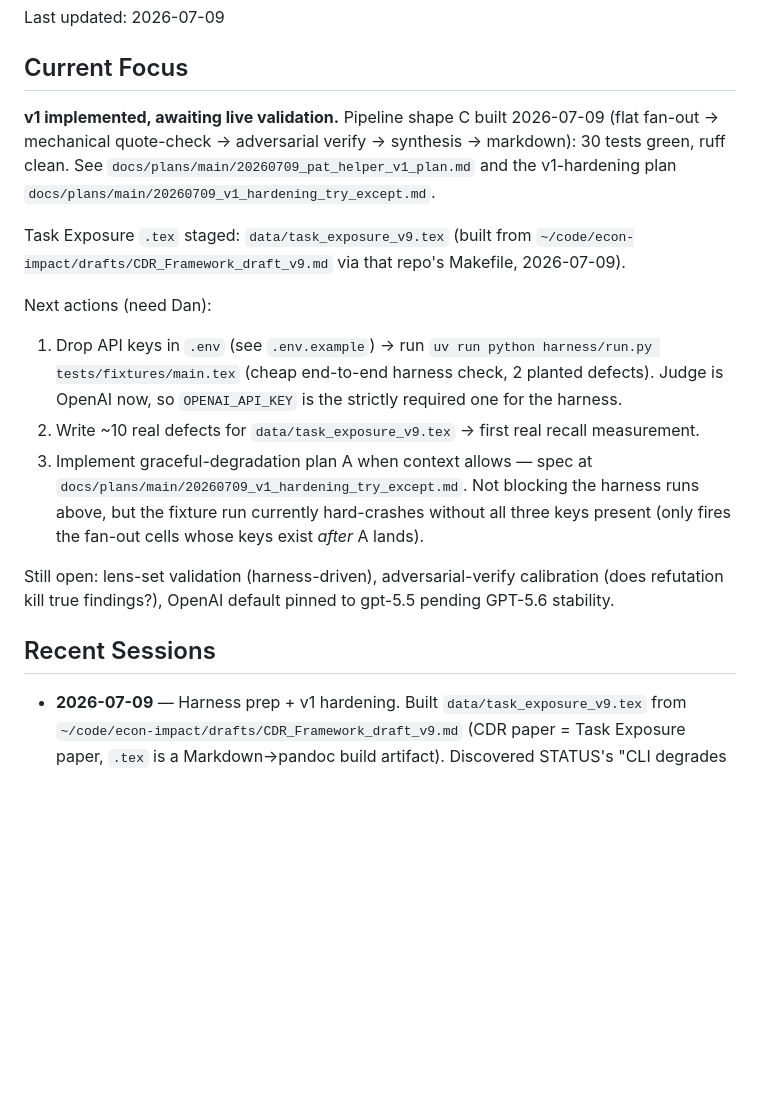
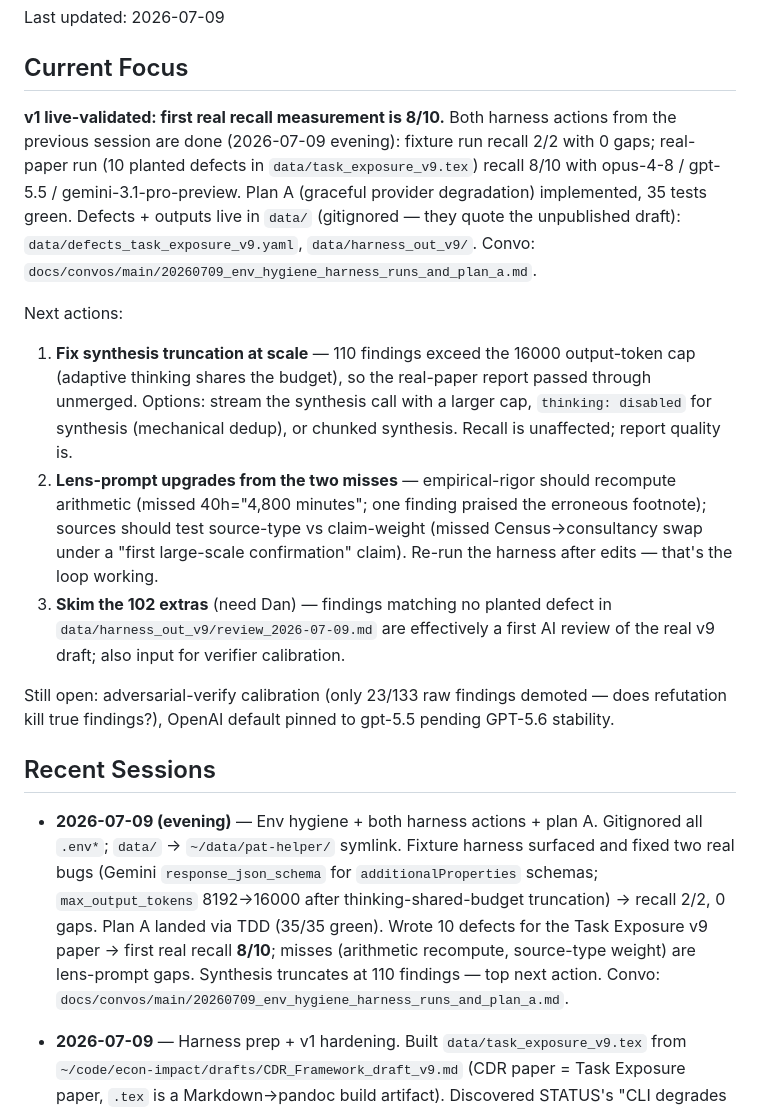
Before and after one commit to danparshall/pat-helper, a Markdown page: STATUS.md, the part around the change. GitHub-like rendering; blank space fills up the shorter version.

Commit message:
convo: 20260709_env_hygiene_harness_runs_and_plan_a — actions 1+2 done, plan A landed, first real recall 8/10
🤖 Generated with [Nori](https://noriagentic.com)

Co-Authored-By: Nori <contact@tilework.tech>

```diff
--- a/STATUS.md
+++ b/STATUS.md
@@ -4,34 +4,46 @@ Last updated: 2026-07-09
 
 ## Current Focus
 
-**v1 implemented, awaiting live validation.** Pipeline shape C built
-2026-07-09 (flat fan-out → mechanical quote-check → adversarial verify →
-synthesis → markdown): 30 tests green, ruff clean. See
-`docs/plans/main/20260709_pat_helper_v1_plan.md` and the v1-hardening plan
-`docs/plans/main/20260709_v1_hardening_try_except.md`.
+**v1 live-validated: first real recall measurement is 8/10.** Both harness
+actions from the previous session are done (2026-07-09 evening): fixture run
+recall 2/2 with 0 gaps; real-paper run (10 planted defects in
+`data/task_exposure_v9.tex`) recall 8/10 with opus-4-8 / gpt-5.5 /
+gemini-3.1-pro-preview. Plan A (graceful provider degradation) implemented,
+35 tests green. Defects + outputs live in `data/` (gitignored — they quote
+the unpublished draft): `data/defects_task_exposure_v9.yaml`,
+`data/harness_out_v9/`. Convo:
+`docs/convos/main/20260709_env_hygiene_harness_runs_and_plan_a.md`.
 
-Task Exposure `.tex` staged: `data/task_exposure_v9.tex` (built from
-`~/code/econ-impact/drafts/CDR_Framework_draft_v9.md` via that repo's
-Makefile, 2026-07-09).
+Next actions:
+1. **Fix synthesis truncation at scale** — 110 findings exceed the 16000
+   output-token cap (adaptive thinking shares the budget), so the real-paper
+   report passed through unmerged. Options: stream the synthesis call with a
+   larger cap, `thinking: disabled` for synthesis (mechanical dedup), or
+   chunked synthesis. Recall is unaffected; report quality is.
+2. **Lens-prompt upgrades from the two misses** — empirical-rigor should
+   recompute arithmetic (missed 40h="4,800 minutes"; one finding praised the
+   erroneous footnote); sources should test source-type vs claim-weight
+   (missed Census→consultancy swap under a "first large-scale confirmation"
+   claim). Re-run the harness after edits — that's the loop working.
+3. **Skim the 102 extras** (need Dan) — findings matching no planted defect
+   in `data/harness_out_v9/review_2026-07-09.md` are effectively a first AI
+   review of the real v9 draft; also input for verifier calibration.
 
-Next actions (need Dan):
-1. Drop API keys in `.env` (see `.env.example`) → run
-   `uv run python harness/run.py tests/fixtures/main.tex` (cheap end-to-end
-   harness check, 2 planted defects). Judge is OpenAI now, so
-   `OPENAI_API_KEY` is the strictly required one for the harness.
-2. Write ~10 real defects for `data/task_exposure_v9.tex` → first real
-   recall measurement.
-3. Implement graceful-degradation plan A when context allows — spec at
-   `docs/plans/main/20260709_v1_hardening_try_except.md`. Not blocking the
-   harness runs above, but the fixture run currently hard-crashes without
-   all three keys present (only fires the fan-out cells whose keys exist
-   *after* A lands).
-
-Still open: lens-set validation (harness-driven), adversarial-verify
-calibration (does refutation kill true findings?), OpenAI default pinned to
+Still open: adversarial-verify calibration (only 23/133 raw findings
+demoted — does refutation kill true findings?), OpenAI default pinned to
 gpt-5.5 pending GPT-5.6 stability.
 
 ## Recent Sessions
+
+- **2026-07-09 (evening)** — Env hygiene + both harness actions + plan A.
+  Gitignored all `.env*`; `data/` → `~/data/pat-helper/` symlink. Fixture
+  harness surfaced and fixed two real bugs (Gemini `response_json_schema`
+  for `additionalProperties` schemas; `max_output_tokens` 8192→16000 after
+  thinking-shared-budget truncation) → recall 2/2, 0 gaps. Plan A landed via
+  TDD (35/35 green). Wrote 10 defects for the Task Exposure v9 paper → first
+  real recall **8/10**; misses (arithmetic recompute, source-type weight)
+  are lens-prompt gaps. Synthesis truncates at 110 findings — top next
+  action. Convo: `docs/convos/main/20260709_env_hygiene_harness_runs_and_plan_a.md`.
 
 - **2026-07-09** — Harness prep + v1 hardening. Built `data/task_exposure_v9.tex`
   from `~/code/econ-impact/drafts/CDR_Framework_draft_v9.md` (CDR paper =
```
Also changed, not shown: 1 other file.
